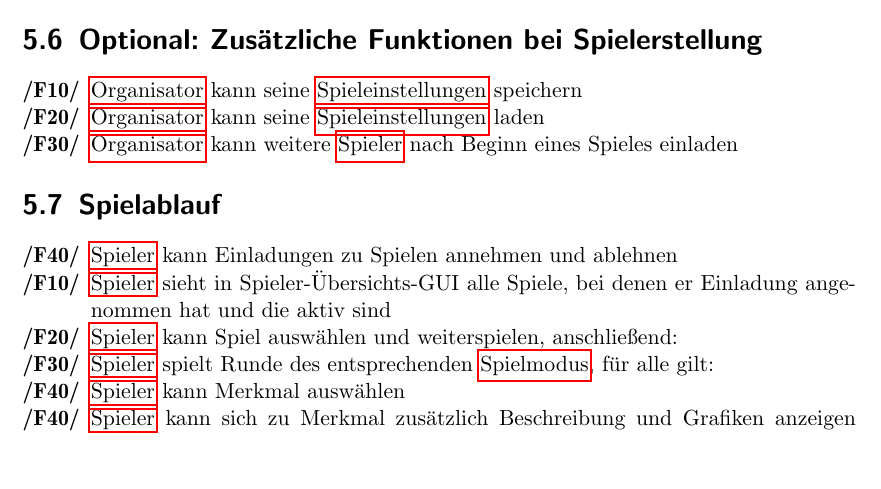
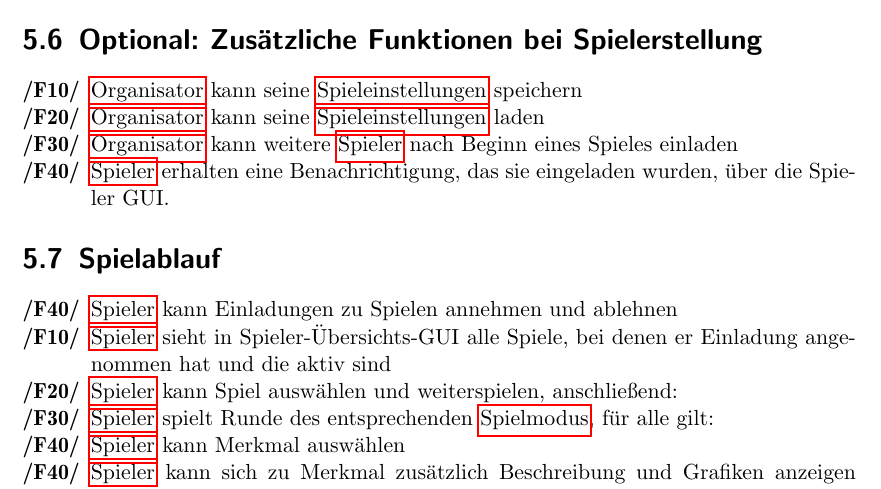
Before and after one commit to bendixsonnenberg/CS-Select-Allg, a LaTeX document (pflichtenheft/pflichtenheft.tex): part of page 12 of 43, cut so that both start at the same text, the shorter picture padded with empty space. Compiled offline with pdfLaTeX.

Commit message:
added optional function for Spielerstellung

```diff
--- a/pflichtenheft/pflichtenheft.tex
+++ b/pflichtenheft/pflichtenheft.tex
@@ -368,6 +368,7 @@ description={Ein Server, der nicht Bestandteil des Produktes ist, jedoch benöti
     /F10/ & \Gls{Organisator} kann seine \Gls{Spieleinstellungen} speichern \\
     /F20/ & \Gls{Organisator} kann seine \Gls{Spieleinstellungen} laden \\
     /F30/ & \Gls{Organisator} kann weitere \Gls{Spieler} nach Beginn eines Spieles einladen \\
+    /F40/ & \Gls{Spieler} erhalten eine Benachrichtigung, das sie eingeladen wurden, über die Spieler GUI.\\
 	\end{tabularx}
 
     \section{Spielablauf}
```
